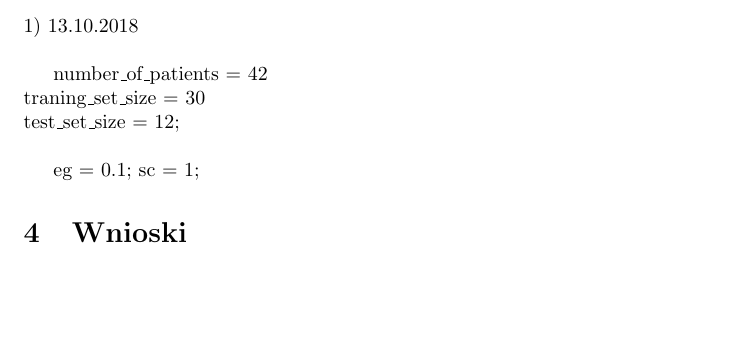
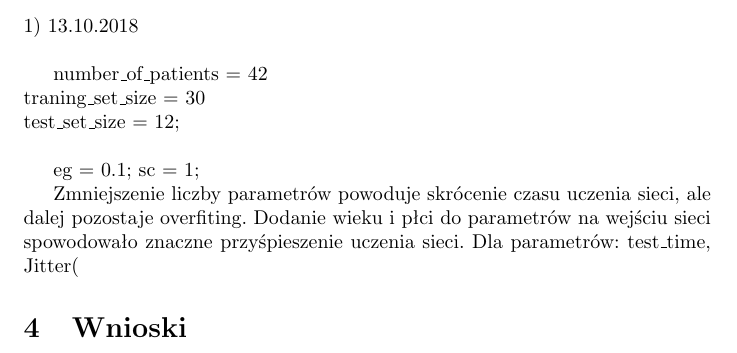
Before and after one commit to jedrzejkozal/PWr_PodstawyObliczenNeuronowych, a LaTeX document (docs/sprawozdanie.tex): part of page 3 of 6, cut so that both start at the same text, the shorter picture padded with empty space. Compiled offline with pdfLaTeX.

Commit message:
expermients with number of parameters

```diff
--- a/docs/sprawozdanie.tex
+++ b/docs/sprawozdanie.tex
@@ -71,6 +71,10 @@ test\_set\_size = 12;\\
 eg = 0.1; % sum-squared error goal\\
 sc = 1;    % spread constant
 
+Zmniejszenie liczby parametrów powoduje skrócenie czasu uczenia sieci, ale dalej pozostaje overfiting. Dodanie wieku i płci do parametrów na wejściu sieci spowodowało znaczne przyśpieszenie uczenia sieci. Dla parametrów: test\_time, Jitter(%), Shimmer(dB) sieć nie osiągała dostatecznie niskich wartości funkcji celu mimo dużej ilości epok. Po dodaniu age i sex sieć do parametrów wejściowych uzyskano znacząco przyśpieszono proces uczenia sieci. Zmniejszenie progu kwadratowej funkcji celu z 0.1 do 0.05 nie dało znaczących rezultatów.
+
+
+
 \begin{figure}
 \centering
 	\includegraphics[width=0.90\textwidth]{fig1.jpg}\par\vspace{1cm}
```
Also changed, not shown: 1 other file.
